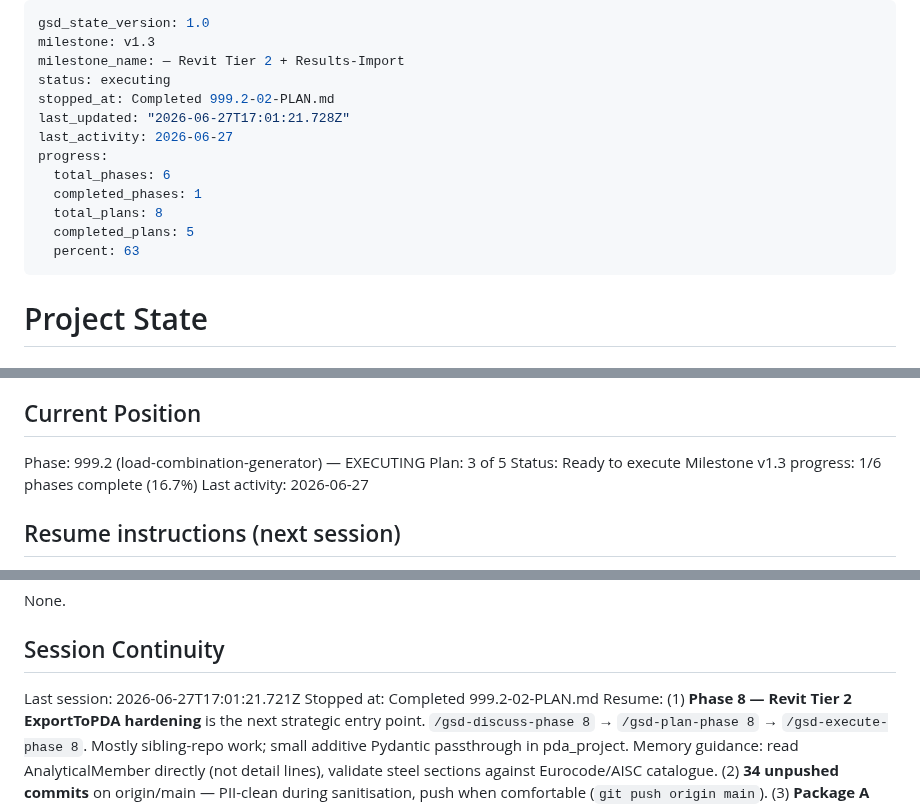
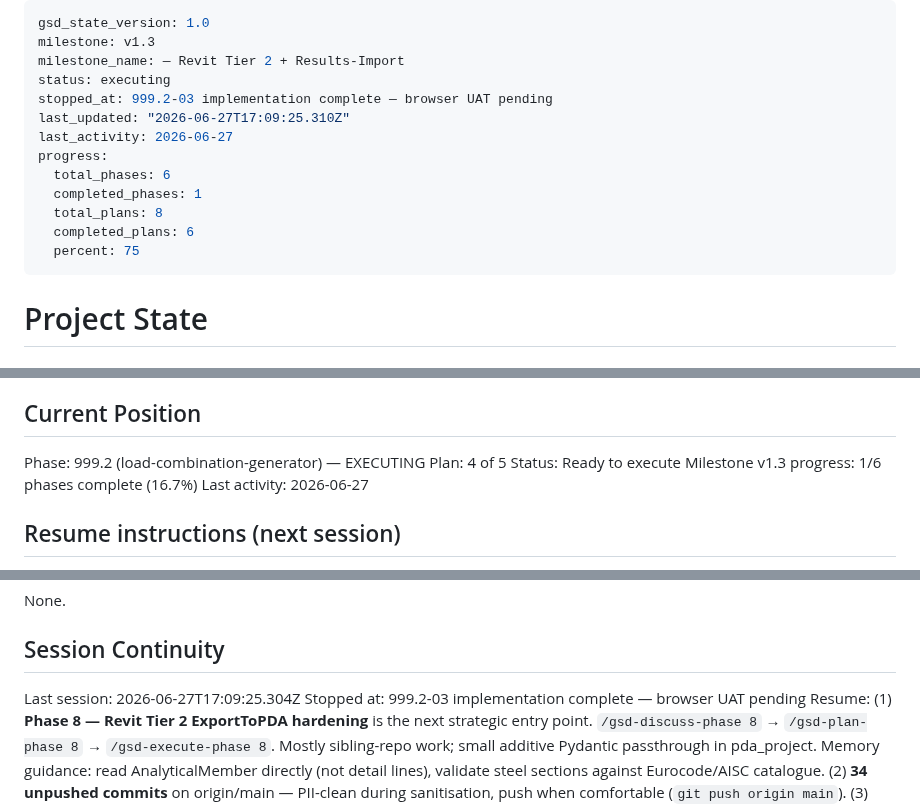
Before and after one commit to PDA-structure/PDA_Project, a Markdown page: .planning/STATE.md, 3 parts joined by grey strips. GitHub-like rendering.

Commit message:
docs(999.2-03): truss2d load-case layer — summary, state, roadmap (UAT pending)
- 999.2-03-SUMMARY.md: load-case model, panel, colour-by-nature, save/load
- STATE.md: advance to plan 4/5, progress 75%, session stopped-at
- ROADMAP.md: plan progress (3/5 summaries)
- Task 3 browser UAT pending — returned as checkpoint to orchestrator

```diff
--- a/.planning/STATE.md
+++ b/.planning/STATE.md
@@ -3,15 +3,15 @@ gsd_state_version: 1.0
 milestone: v1.3
 milestone_name: — Revit Tier 2 + Results-Import
 status: executing
-stopped_at: Completed 999.2-02-PLAN.md
-last_updated: "2026-06-27T17:01:21.728Z"
+stopped_at: 999.2-03 implementation complete — browser UAT pending
+last_updated: "2026-06-27T17:09:25.310Z"
 last_activity: 2026-06-27
 progress:
   total_phases: 6
   completed_phases: 1
   total_plans: 8
-  completed_plans: 5
-  percent: 63
+  completed_plans: 6
+  percent: 75
 ---
 
 # Project State
@@ -26,7 +26,7 @@ See: .planning/PROJECT.md (updated 2026-04-26 — v1.3 milestone started)
 ## Current Position
 
 Phase: 999.2 (load-combination-generator) — EXECUTING
-Plan: 3 of 5
+Plan: 4 of 5
 Status: Ready to execute
 Milestone v1.3 progress: 1/6 phases complete (16.7%)
 Last activity: 2026-06-27
@@ -162,6 +162,6 @@ None.
 
 ## Session Continuity
 
-Last session: 2026-06-27T17:01:21.721Z
-Stopped at: Completed 999.2-02-PLAN.md
+Last session: 2026-06-27T17:09:25.304Z
+Stopped at: 999.2-03 implementation complete — browser UAT pending
 Resume: (1) **Phase 8 — Revit Tier 2 ExportToPDA hardening** is the next strategic entry point. `/gsd-discuss-phase 8` → `/gsd-plan-phase 8` → `/gsd-execute-phase 8`. Mostly sibling-repo work; small additive Pydantic passthrough in pda_project. Memory guidance: read AnalyticalMember directly (not detail lines), validate steel sections against Eurocode/AISC catalogue. (2) **34 unpushed commits** on origin/main — PII-clean during sanitisation, push when comfortable (`git push origin main`). (3) **Package A validation results** from 2026-05-16 will surface whether SEED-005 (`from_solver_result` solver→calc seam) needs to advance, or stays dormant. (4) **Frame2D UI follow-ups** (5 of 13 pending todos) deferred per memory `project_2d_solver_remote_deployment_priority` — UI modernisation waits for laptop-test signal. Tailnet active (`https://catrins-imac.tail568b7e.ts.net/`).
```
Also changed, not shown: .planning/ROADMAP.md (+2 -2 lines), 1 other file.
